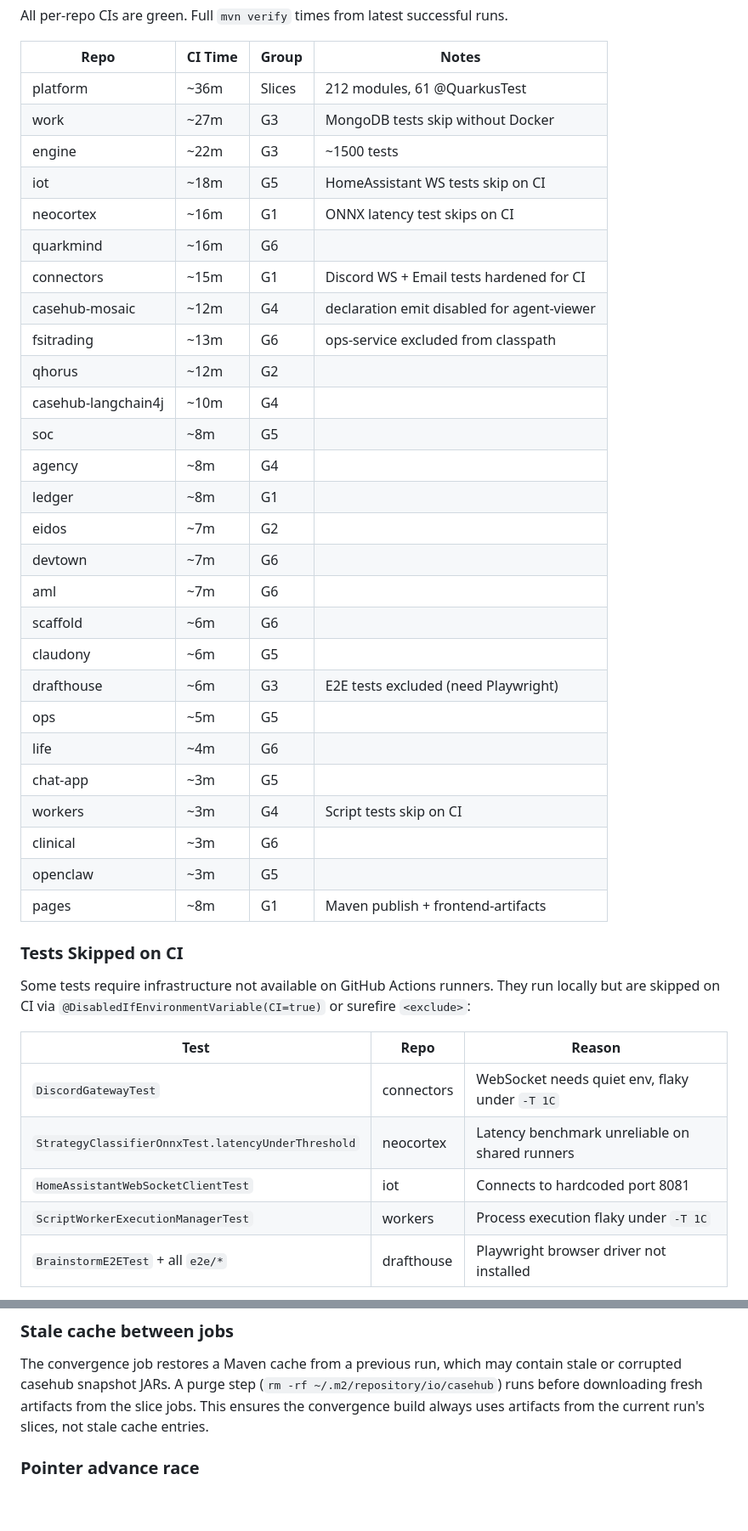
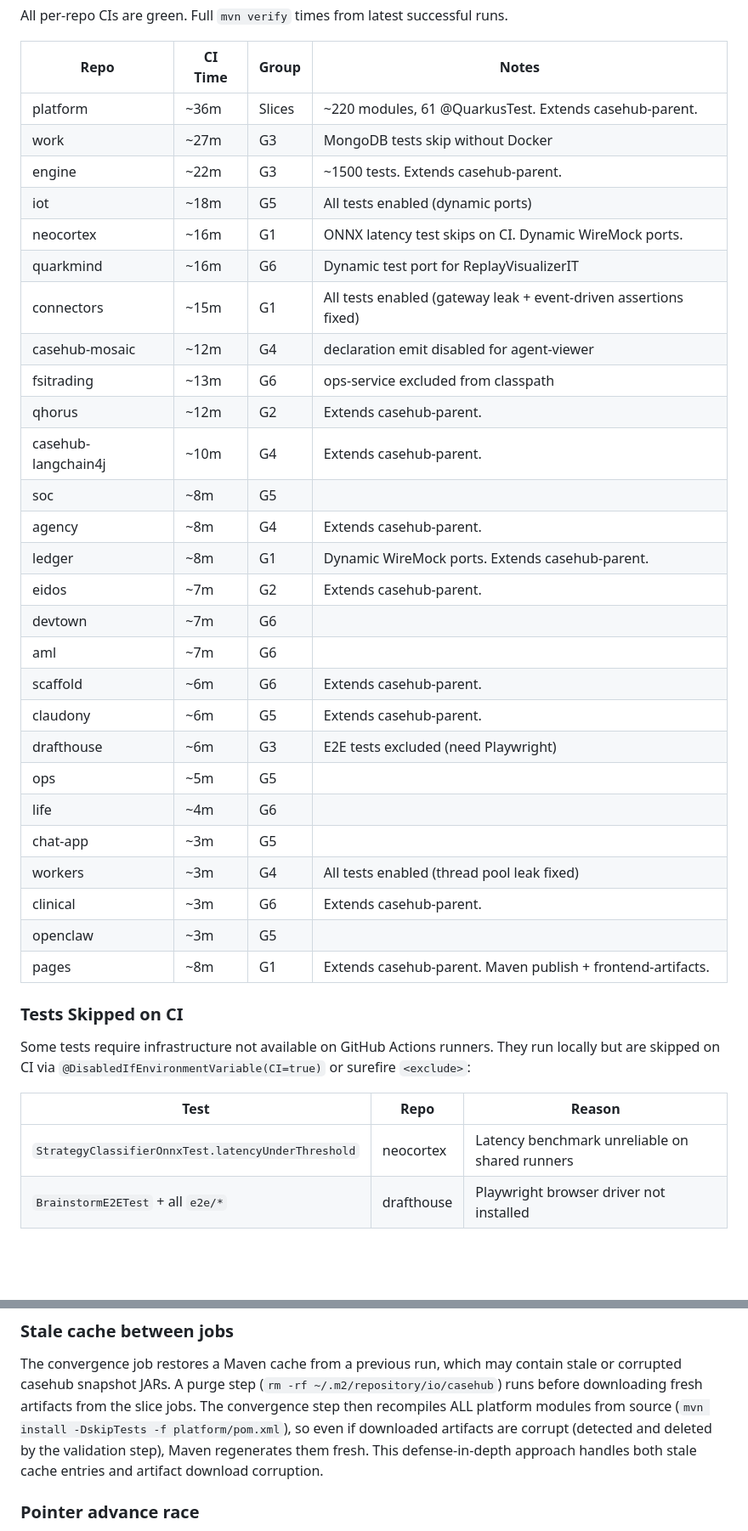
Before and after one commit to casehubio/casehub-all, a Markdown page: README.md, 2 parts joined by grey strips. Shown at 85% size. Rendered like a GitHub page; blank space fills up the shorter version.

```diff
--- a/README.md
+++ b/README.md
@@ -418,33 +449,33 @@ All per-repo CIs are green. Full `mvn verify` times from latest successful runs.
 
 | Repo | CI Time | Group | Notes |
 |------|---------|-------|-------|
-| platform | ~36m | Slices | 212 modules, 61 @QuarkusTest |
+| platform | ~36m | Slices | ~220 modules, 61 @QuarkusTest. Extends casehub-parent. |
 | work | ~27m | G3 | MongoDB tests skip without Docker |
-| engine | ~22m | G3 | ~1500 tests |
-| iot | ~18m | G5 | HomeAssistant WS tests skip on CI |
-| neocortex | ~16m | G1 | ONNX latency test skips on CI |
-| quarkmind | ~16m | G6 | |
-| connectors | ~15m | G1 | Discord WS + Email tests hardened for CI |
+| engine | ~22m | G3 | ~1500 tests. Extends casehub-parent. |
+| iot | ~18m | G5 | All tests enabled (dynamic ports) |
+| neocortex | ~16m | G1 | ONNX latency test skips on CI. Dynamic WireMock ports. |
+| quarkmind | ~16m | G6 | Dynamic test port for ReplayVisualizerIT |
+| connectors | ~15m | G1 | All tests enabled (gateway leak + event-driven assertions fixed) |
 | casehub-mosaic | ~12m | G4 | declaration emit disabled for agent-viewer |
 | fsitrading | ~13m | G6 | ops-service excluded from classpath |
-| qhorus | ~12m | G2 | |
-| casehub-langchain4j | ~10m | G4 | |
+| qhorus | ~12m | G2 | Extends casehub-parent. |
+| casehub-langchain4j | ~10m | G4 | Extends casehub-parent. |
 | soc | ~8m | G5 | |
-| agency | ~8m | G4 | |
-| ledger | ~8m | G1 | |
-| eidos | ~7m | G2 | |
+| agency | ~8m | G4 | Extends casehub-parent. |
+| ledger | ~8m | G1 | Dynamic WireMock ports. Extends casehub-parent. |
+| eidos | ~7m | G2 | Extends casehub-parent. |
 | devtown | ~7m | G6 | |
 | aml | ~7m | G6 | |
-| scaffold | ~6m | G6 | |
-| claudony | ~6m | G5 | |
+| scaffold | ~6m | G6 | Extends casehub-parent. |
+| claudony | ~6m | G5 | Extends casehub-parent. |
 | drafthouse | ~6m | G3 | E2E tests excluded (need Playwright) |
 | ops | ~5m | G5 | |
 | life | ~4m | G6 | |
 | chat-app | ~3m | G5 | |
-| workers | ~3m | G4 | Script tests skip on CI |
-| clinical | ~3m | G6 | |
+| workers | ~3m | G4 | All tests enabled (thread pool leak fixed) |
+| clinical | ~3m | G6 | Extends casehub-parent. |
 | openclaw | ~3m | G5 | |
-| pages | ~8m | G1 | Maven publish + frontend-artifacts |
+| pages | ~8m | G1 | Extends casehub-parent. Maven publish + frontend-artifacts. |
 
 ### Tests Skipped on CI
 
@@ -454,8 +485,5 @@ or surefire `<exclude>`:
 
 | Test | Repo | Reason |
 |------|------|--------|
-| `DiscordGatewayTest` | connectors | WebSocket needs quiet env, flaky under `-T 1C` |
 | `StrategyClassifierOnnxTest.latencyUnderThreshold` | neocortex | Latency benchmark unreliable on shared runners |
-| `HomeAssistantWebSocketClientTest` | iot | Connects to hardcoded port 8081 |
-| `ScriptWorkerExecutionManagerTest` | workers | Process execution flaky under `-T 1C` |
 | `BrainstormE2ETest` + all `e2e/*` | drafthouse | Playwright browser driver not installed |
@@ -644,8 +688,11 @@ infinite loops.
 The convergence job restores a Maven cache from a previous run, which may
 contain stale or corrupted casehub snapshot JARs. A purge step
 (`rm -rf ~/.m2/repository/io/casehub`) runs before downloading fresh
-artifacts from the slice jobs. This ensures the convergence build always
-uses artifacts from the current run's slices, not stale cache entries.
+artifacts from the slice jobs. The convergence step then recompiles ALL
+platform modules from source (`mvn install -DskipTests -f platform/pom.xml`),
+so even if downloaded artifacts are corrupt (detected and deleted by the
+validation step), Maven regenerates them fresh. This defense-in-depth
+approach handles both stale cache entries and artifact download corruption.
 
 ### Pointer advance race
 The workflow advances submodule pointers and pushes on success. If two runs
```
Also changed, not shown: other parts of README.md (+74 -10 lines).
